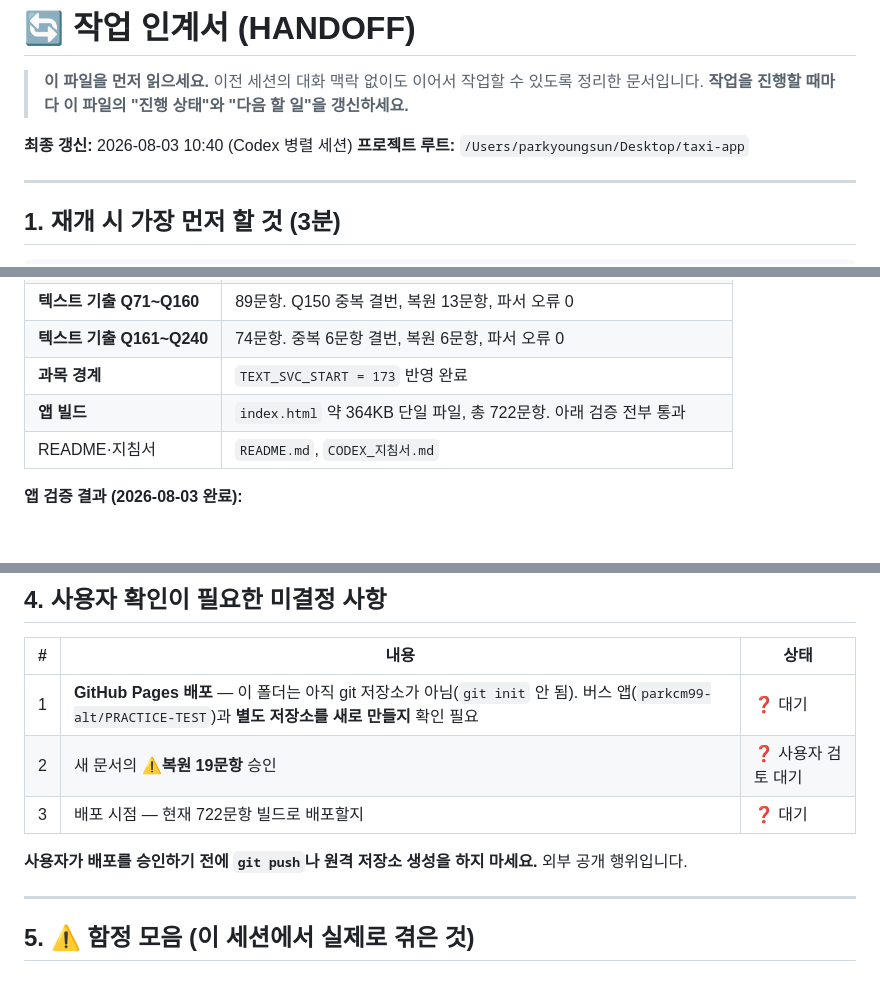
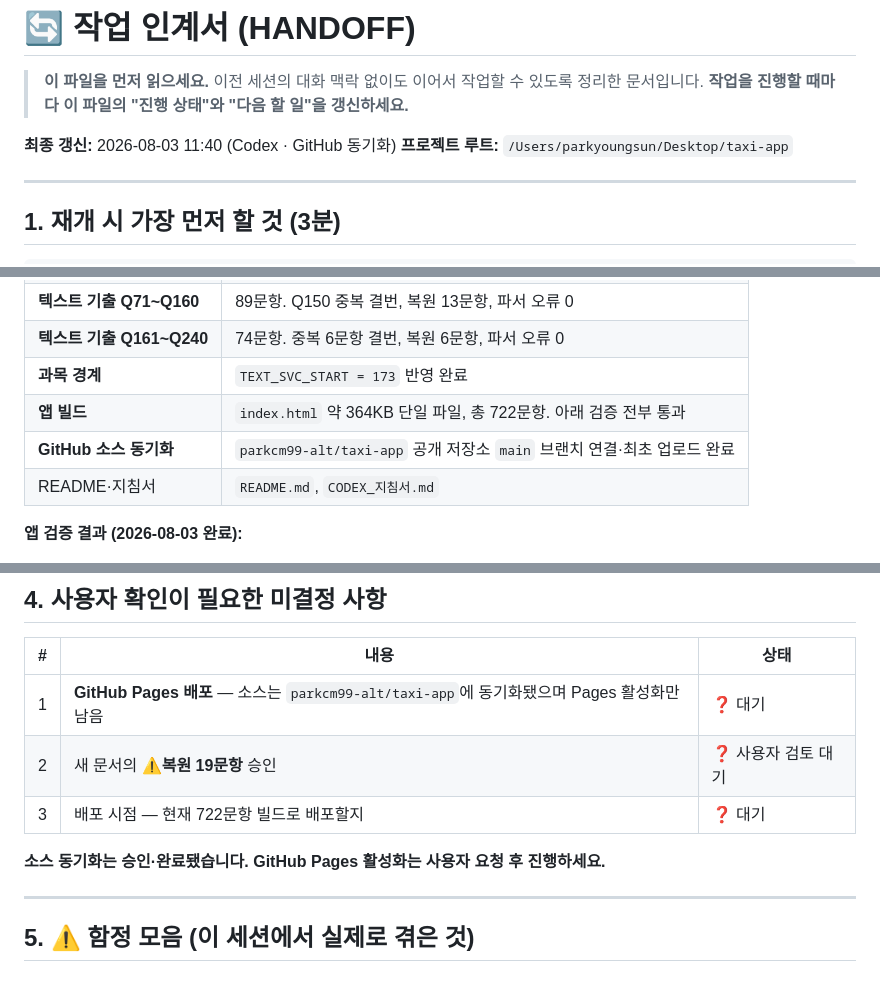
Before and after one commit to parkcm99-alt/taxi-app, a Markdown page: HANDOFF.md, 3 parts joined by grey strips. GitHub-like rendering; blank space fills up the shorter version.

Commit message:
GitHub 동기화 상태 기록

```diff
--- a/HANDOFF.md
+++ b/HANDOFF.md
@@ -3,7 +3,7 @@
 > **이 파일을 먼저 읽으세요.** 이전 세션의 대화 맥락 없이도 이어서 작업할 수 있도록 정리한 문서입니다.
 > **작업을 진행할 때마다 이 파일의 "진행 상태"와 "다음 할 일"을 갱신하세요.**
 
-**최종 갱신:** 2026-08-03 10:40 (Codex 병렬 세션)
+**최종 갱신:** 2026-08-03 11:40 (Codex · GitHub 동기화)
 **프로젝트 루트:** `/Users/parkyoungsun/Desktop/taxi-app`
 
 ---
@@ -44,6 +44,7 @@ cd /Users/parkyoungsun/Desktop/taxi-app && python3 tools/parse.py /tmp/check.jso
 | **텍스트 기출 Q161~Q240** | 74문항. 중복 6문항 결번, 복원 6문항, 파서 오류 0 |
 | **과목 경계** | `TEXT_SVC_START = 173` 반영 완료 |
 | **앱 빌드** | `index.html` 약 364KB 단일 파일, 총 722문항. 아래 검증 전부 통과 |
+| **GitHub 소스 동기화** | `parkcm99-alt/taxi-app` 공개 저장소 `main` 브랜치 연결·최초 업로드 완료 |
 | README·지침서 | `README.md`, `CODEX_지침서.md` |
 
 **앱 검증 결과 (2026-08-03 완료):**
@@ -90,11 +91,11 @@ EOF
 
 | # | 내용 | 상태 |
 |:-:|---|---|
-| 1 | **GitHub Pages 배포** — 이 폴더는 아직 git 저장소가 아님(`git init` 안 됨). 버스 앱(`parkcm99-alt/PRACTICE-TEST`)과 **별도 저장소를 새로 만들지** 확인 필요 | ❓ 대기 |
+| 1 | **GitHub Pages 배포** — 소스는 `parkcm99-alt/taxi-app`에 동기화됐으며 Pages 활성화만 남음 | ❓ 대기 |
 | 2 | 새 문서의 **⚠️복원 19문항** 승인 | ❓ 사용자 검토 대기 |
 | 3 | 배포 시점 — 현재 722문항 빌드로 배포할지 | ❓ 대기 |
 
-**사용자가 배포를 승인하기 전에 `git push`나 원격 저장소 생성을 하지 마세요.** 외부 공개 행위입니다.
+**소스 동기화는 승인·완료됐습니다. GitHub Pages 활성화는 사용자 요청 후 진행하세요.**
 
 ---
 
```
Also changed, not shown: README.md (+2 -0 lines).
